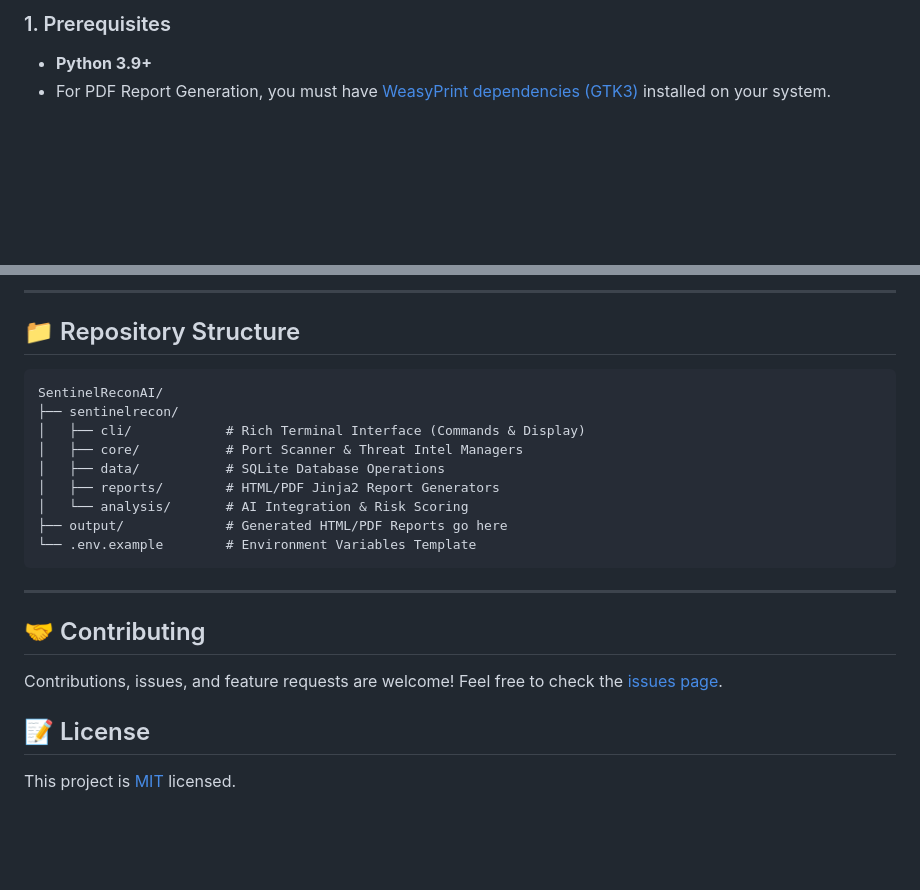
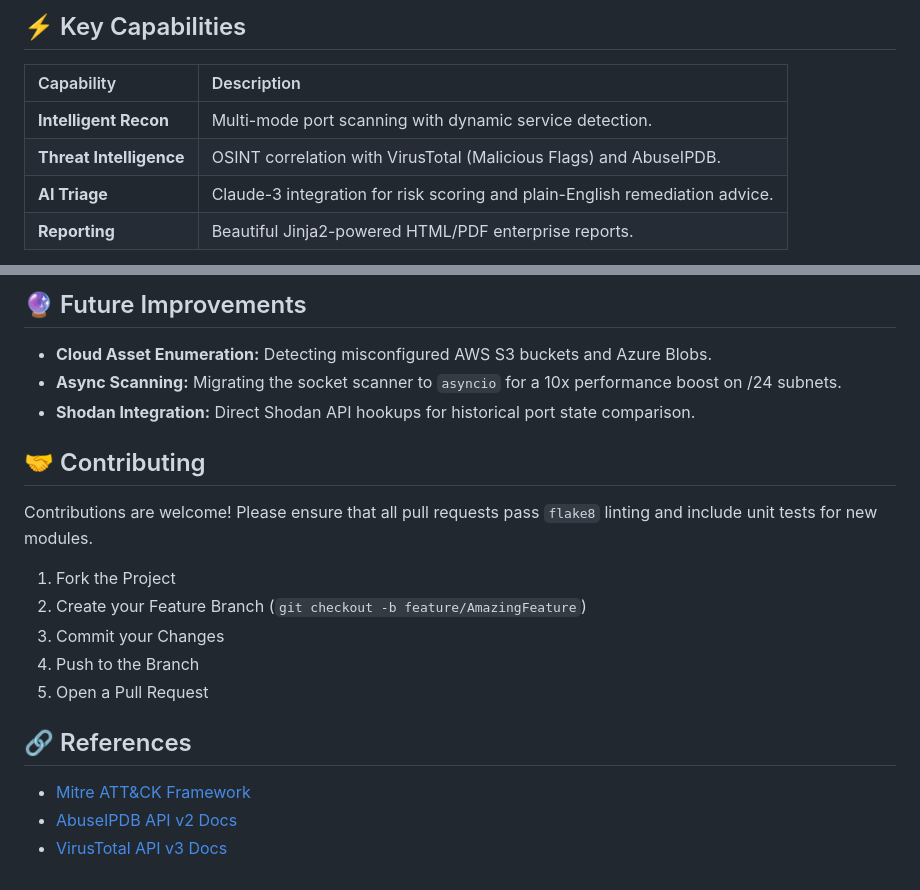
Before and after one commit to shlok926/SentinelReconAI, a Markdown page: README.md, 2 parts joined by grey strips. Rendered like a GitHub page; blank space fills up the shorter version.

````diff
--- a/README.md
+++ b/README.md
@@ -46,5 +62,9 @@
 
-### 1. Prerequisites
-- **Python 3.9+**
-- For PDF Report Generation, you must have [WeasyPrint dependencies (GTK3)](https://doc.courtbouillon.org/weasyprint/stable/first_steps.html#installation) installed on your system.
+## ⚡ Key Capabilities
+| Capability | Description |
+| :--- | :--- |
+| **Intelligent Recon** | Multi-mode port scanning with dynamic service detection. |
+| **Threat Intelligence** | OSINT correlation with VirusTotal (Malicious Flags) and AbuseIPDB. |
+| **AI Triage** | Claude-3 integration for risk scoring and plain-English remediation advice. |
+| **Reporting** | Beautiful Jinja2-powered HTML/PDF enterprise reports. |
 
@@ -156,23 +163,17 @@ graph TD
----
-
-## 📁 Repository Structure
-```text
-SentinelReconAI/
-├── sentinelrecon/
-│   ├── cli/            # Rich Terminal Interface (Commands & Display)
-│   ├── core/           # Port Scanner & Threat Intel Managers
-│   ├── data/           # SQLite Database Operations
-│   ├── reports/        # HTML/PDF Jinja2 Report Generators
-│   └── analysis/       # AI Integration & Risk Scoring
-├── output/             # Generated HTML/PDF Reports go here
-└── .env.example        # Environment Variables Template
-```
-
----
+## 🔮 Future Improvements
+- **Cloud Asset Enumeration:** Detecting misconfigured AWS S3 buckets and Azure Blobs.
+- **Async Scanning:** Migrating the socket scanner to `asyncio` for a 10x performance boost on /24 subnets.
+- **Shodan Integration:** Direct Shodan API hookups for historical port state comparison.
 
 ## 🤝 Contributing
-Contributions, issues, and feature requests are welcome!
-Feel free to check the [issues page](https://github.com/shlok926/SentinelReconAI/issues).
+Contributions are welcome! Please ensure that all pull requests pass `flake8` linting and include unit tests for new modules.
+1. Fork the Project
+2. Create your Feature Branch (`git checkout -b feature/AmazingFeature`)
+3. Commit your Changes
+4. Push to the Branch
+5. Open a Pull Request
 
-## 📝 License
-This project is [MIT](LICENSE) licensed.
+## 🔗 References
+- [Mitre ATT&CK Framework](https://attack.mitre.org/)
+- [AbuseIPDB API v2 Docs](https://docs.abuseipdb.com/)
+- [VirusTotal API v3 Docs](https://docs.virustotal.com/reference/overview)
````
Also changed, not shown: other parts of README.md (+111 -108 lines).
